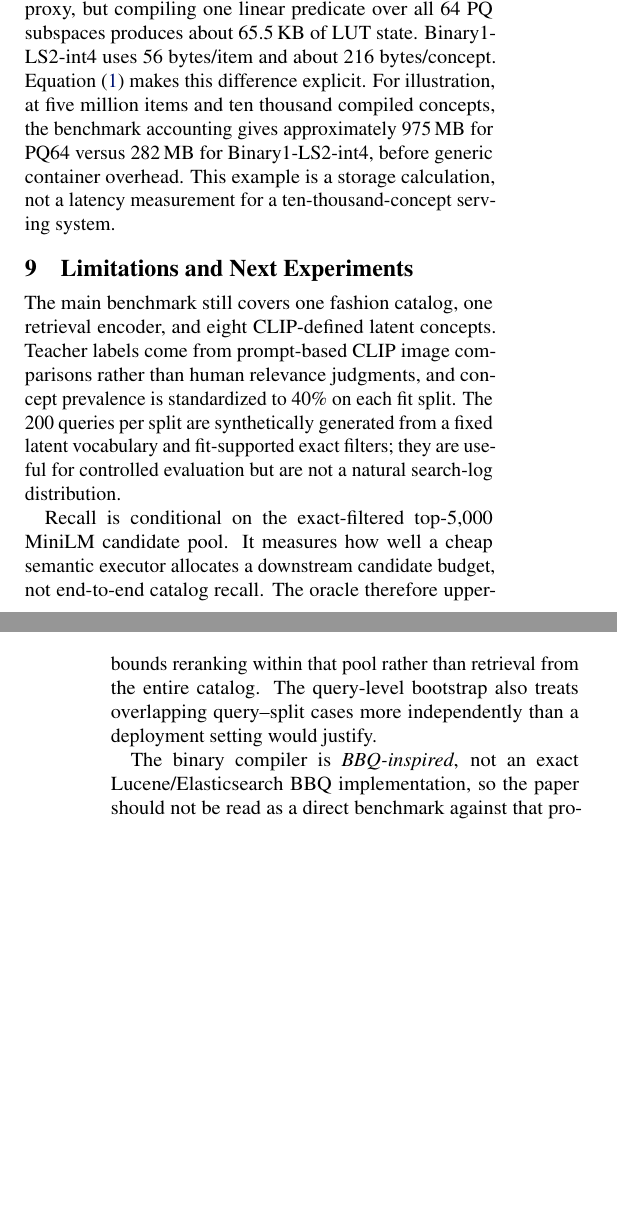
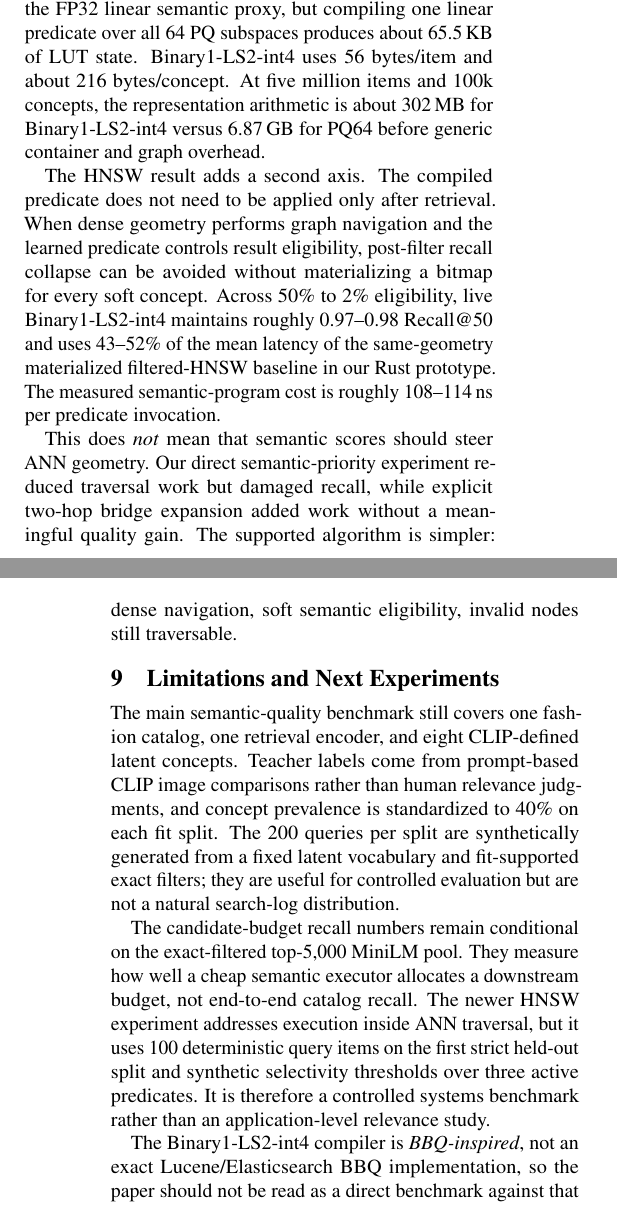
Before and after one commit to hanialshater/ras, a LaTeX paper (paper/icml/main.tex, which reads paper/icml/sections/08_discussion.tex): two parts of the columns of pages 10 and 11 of 12, joined at a grey line, cut so that both start at the same text, the shorter picture padded with empty space. Compiled offline with pdfLaTeX.

Commit message:
Polish discussion around programmable semantic ANN result

```diff
--- a/paper/icml/sections/08_discussion.tex
+++ b/paper/icml/sections/08_discussion.tex
@@ -9,12 +9,16 @@
 \section{What the Experiments Support}
 The experiments narrow the claim substantially relative to the initial \rsa hypothesis. First, random orthogonal rotation is not required for the strongest compact result: centered 1-bit identity codes support the best tiny-program design, and the 1-bit sparse identity/random ablation is effectively tied. Second, four-bit sparse LUTs are useful but not Pareto-optimal in the final benchmark. Third, the calibrated log-probability product is operationally useful but should be viewed as a simple composition rule rather than a new algebraic theorem.
 
-The most distinctive empirical trade-off is instead \emph{joint item--program compression}. PQ64 is a strong item representation and nearly preserves the FP32 linear semantic proxy, but compiling one linear predicate over all 64 PQ subspaces produces about 65.5\,KB of LUT state. Binary1-LS2-int4 uses 56 bytes/item and about 216 bytes/concept. Equation~\eqref{eq:joint_memory} makes this difference explicit. For illustration, at five million items and ten thousand compiled concepts, the benchmark accounting gives approximately 975\,MB for PQ64 versus 282\,MB for Binary1-LS2-int4, before generic container overhead. This example is a storage calculation, not a latency measurement for a ten-thousand-concept serving system.
+The more distinctive result is \emph{joint item--program compression plus live search execution}. PQ64 nearly preserves the FP32 linear semantic proxy, but compiling one linear predicate over all 64 PQ subspaces produces about 65.5\,KB of LUT state. Binary1-LS2-int4 uses 56 bytes/item and about 216 bytes/concept. At five million items and 100k concepts, the representation arithmetic is about 302\,MB for Binary1-LS2-int4 versus 6.87\,GB for PQ64 before generic container and graph overhead.
+
+The HNSW result adds a second axis. The compiled predicate does not need to be applied only after retrieval. When dense geometry performs graph navigation and the learned predicate controls result eligibility, post-filter recall collapse can be avoided without materializing a bitmap for every soft concept. Across 50\% to 2\% eligibility, live Binary1-LS2-int4 maintains roughly 0.97--0.98 Recall@50 and uses 43--52\% of the mean latency of the same-geometry materialized filtered-HNSW baseline in our Rust prototype. The measured semantic-program cost is roughly 108--114\,ns per predicate invocation.
+
+This does \emph{not} mean that semantic scores should steer ANN geometry. Our direct semantic-priority experiment reduced traversal work but damaged recall, while explicit two-hop bridge expansion added work without a meaningful quality gain. The supported algorithm is simpler: dense navigation, soft semantic eligibility, invalid nodes still traversable.
 
 \section{Limitations and Next Experiments}
-The main benchmark still covers one fashion catalog, one retrieval encoder, and eight CLIP-defined latent concepts. Teacher labels come from prompt-based CLIP image comparisons rather than human relevance judgments, and concept prevalence is standardized to 40\% on each fit split. The 200 queries per split are synthetically generated from a fixed latent vocabulary and fit-supported exact filters; they are useful for controlled evaluation but are not a natural search-log distribution.
+The main semantic-quality benchmark still covers one fashion catalog, one retrieval encoder, and eight CLIP-defined latent concepts. Teacher labels come from prompt-based CLIP image comparisons rather than human relevance judgments, and concept prevalence is standardized to 40\% on each fit split. The 200 queries per split are synthetically generated from a fixed latent vocabulary and fit-supported exact filters; they are useful for controlled evaluation but are not a natural search-log distribution.
 
-Recall is conditional on the exact-filtered top-5,000 MiniLM candidate pool. It measures how well a cheap semantic executor allocates a downstream candidate budget, not end-to-end catalog recall. The oracle therefore upper-bounds reranking within that pool rather than retrieval from the entire catalog. The query-level bootstrap also treats overlapping query--split cases more independently than a deployment setting would justify.
+The candidate-budget recall numbers remain conditional on the exact-filtered top-5,000 MiniLM pool. They measure how well a cheap semantic executor allocates a downstream budget, not end-to-end catalog recall. The newer HNSW experiment addresses execution inside ANN traversal, but it uses 100 deterministic query items on the first strict held-out split and synthetic selectivity thresholds over three active predicates. It is therefore a controlled systems benchmark rather than an application-level relevance study.
 
-The binary compiler is \emph{BBQ-inspired}, not an exact Lucene/Elasticsearch BBQ implementation, so the paper should not be read as a direct benchmark against that production kernel. The native results are from a single-threaded Rust prototype over real learned codes and programs, with the source held-out rows physically tiled to create a 500k-item resident working set. The CPU model was not recorded, there is no hand-written SIMD kernel, and the benchmark does not include ANN traversal, filtering, top-$k$ selection, or downstream ranking. It also activates at most eight concepts and therefore does not directly demonstrate the cache behavior implied by the 303$\times$ program-size gap.
+The Binary1-LS2-int4 compiler is \emph{BBQ-inspired}, not an exact Lucene/Elasticsearch BBQ implementation, so the paper should not be read as a direct benchmark against that production kernel. Likewise, the filtered-HNSW comparison is against the \code{hnsw\_rs} implementation on the same normalized-dot graph in one Rust prototype. The 43--52\% latency ratio should not be generalized to every production filtered-vector engine. Its role is to demonstrate that the compiled predicate cost is small enough to live inside traversal while preserving recall in this controlled setting.
 
@@ -25 +31,4 @@ The study began with a random 4-bit semantic substrate and sparse LUT programs,
 
+The systems result goes beyond candidate reranking. On the first full-data held-out HNSW benchmark, live compiled predicates preserve approximately 0.97--0.98 Recall@50 from 50\% down to 2\% eligibility, exactly match the corresponding materialized custom traversal, and cost about 110\,ns per predicate invocation. In the same prototype they use roughly half the mean latency of the same-geometry materialized filtered-HNSW baseline while post-filtering loses most relevant results at low selectivity.
+
+The strongest supported thesis is therefore not that randomness, four-bit quantization, or a particular conjunction operator is uniquely novel. It is that \emph{compiled semantic predicates can become first-class search artifacts}: tiny learned programs over one shared item substrate, selected by query understanding, composed when needed, and executed cheaply enough to participate directly in ANN traversal.
```
Also changed, not shown: paper/icml/sections/08_discussion.tex (11 more changed lines).
